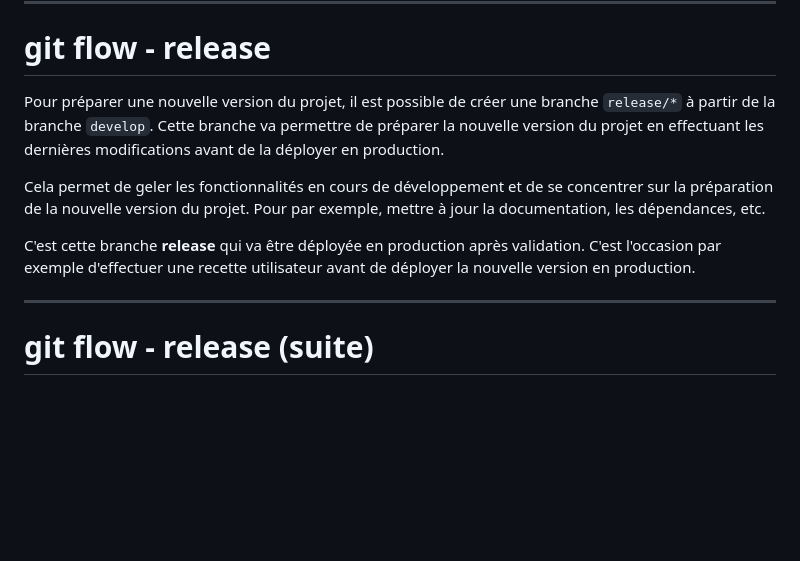
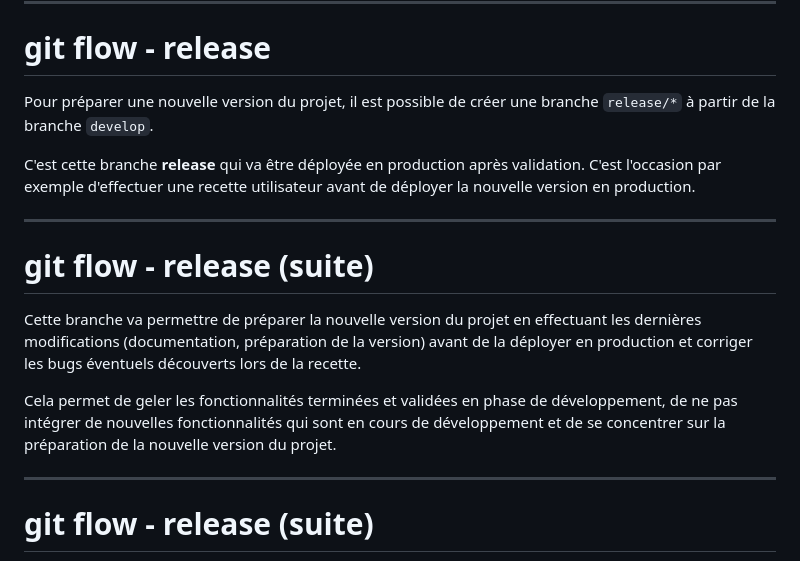
Before and after one commit to but-sd/prez, a Markdown page: slides/marvel-app-1.0.0.md, the part around one of its changes. Rendered like a GitHub page; blank space fills up the shorter version.

```diff
--- a/slides/marvel-app-1.0.0.md
+++ b/slides/marvel-app-1.0.0.md
@@ -520,11 +526,17 @@ Pour rappel, le workflow git flow est le suivant:
 
 # git flow - release
 
-Pour préparer une nouvelle version du projet, il est possible de créer une branche `release/*` à partir de la branche `develop`. Cette branche va permettre de préparer la nouvelle version du projet en effectuant les dernières modifications avant de la déployer en production.
-
-Cela permet de geler les fonctionnalités en cours de développement et de se concentrer sur la préparation de la nouvelle version du projet. Pour par exemple, mettre à jour la documentation, les dépendances, etc.
+Pour préparer une nouvelle version du projet, il est possible de créer une branche `release/*` à partir de la branche `develop`.
 
 C'est cette branche **release** qui va être déployée en production après validation. C'est l'occasion par exemple d'effectuer une recette utilisateur avant de déployer la nouvelle version en production.
+
+---
+
+# git flow - release (suite)
+
+Cette branche va permettre de préparer la nouvelle version du projet en effectuant les dernières modifications (documentation, préparation de la version) avant de la déployer en production et corriger les bugs éventuels découverts lors de la recette.
+
+Cela permet de geler les fonctionnalités terminées et validées en phase de développement, de ne pas intégrer de nouvelles fonctionnalités qui sont en cours de développement et de se concentrer sur la préparation de la nouvelle version du projet.
 
 ---
 
```
Also changed, not shown: other parts of slides/marvel-app-1.0.0.md (+62 -5 lines).
